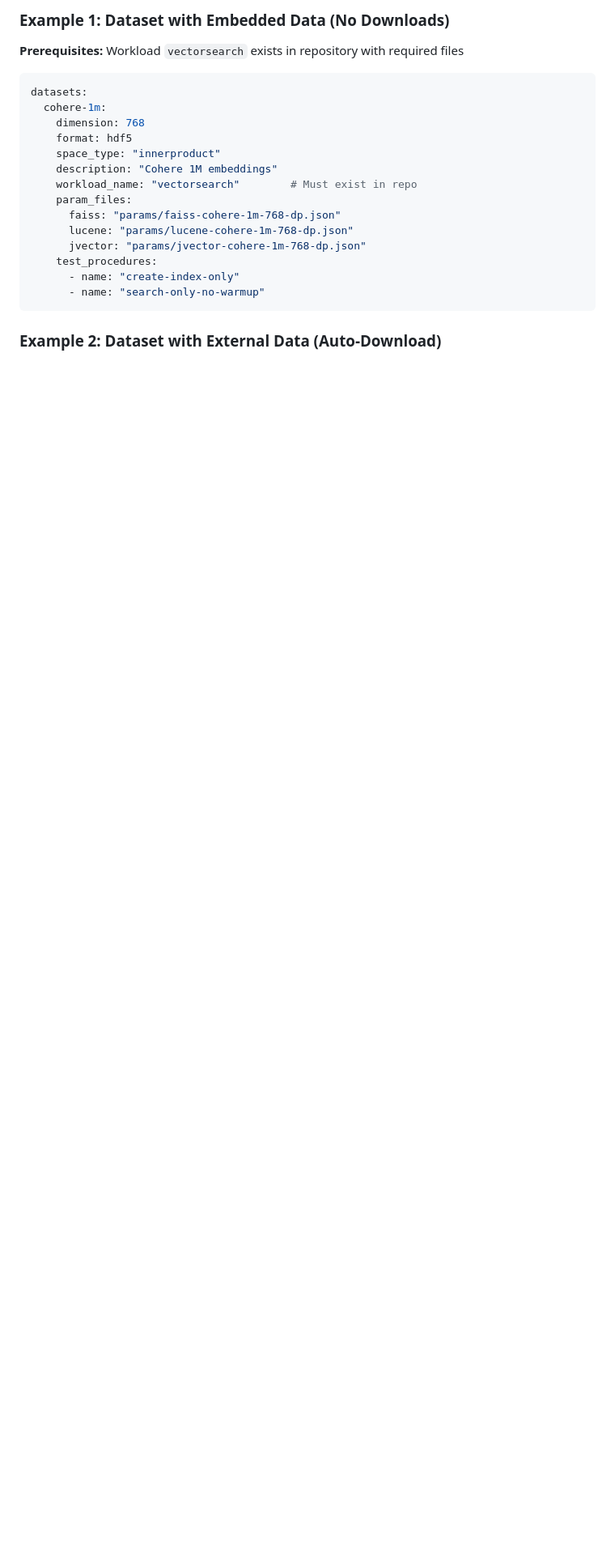
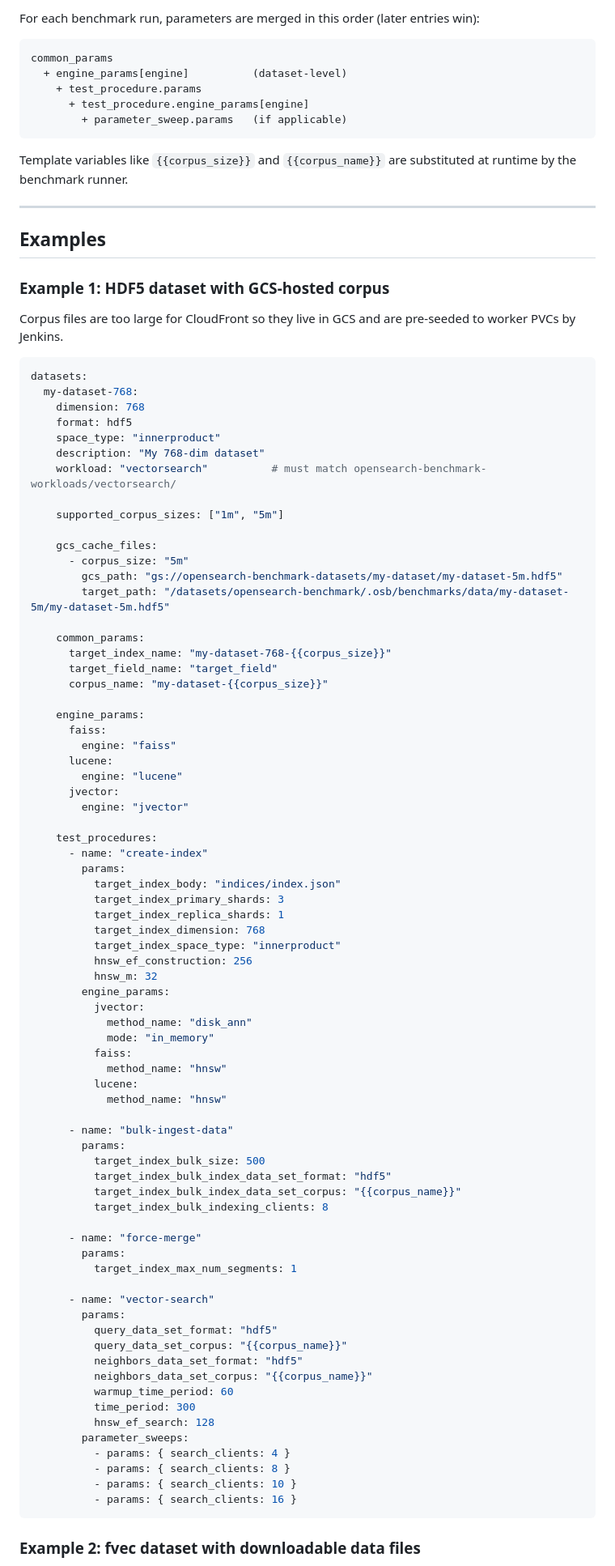
Before and after one commit to SurenSritharan/opensearch-benchmark-automation, a Markdown page: config/ADDING_DATASETS.md, the part around one of its changes. Shown at 81% size. Drawn GitHub-style; blank space fills up the shorter version.

Commit message:
docs: overhaul dataset configuration guide with new schema and examples

````diff
--- a/config/ADDING_DATASETS.md
+++ b/config/ADDING_DATASETS.md
@@ -47,24 +64,98 @@ All dataset configuration lives in **[`config/datasets.yaml`](datasets.yaml)**
 
-### Example 1: Dataset with Embedded Data (No Downloads)
+For each benchmark run, parameters are merged in this order (later entries win):
 
-**Prerequisites:** Workload `vectorsearch` exists in repository with required files
+```
+common_params
+  + engine_params[engine]          (dataset-level)
+    + test_procedure.params
+      + test_procedure.engine_params[engine]
+        + parameter_sweep.params   (if applicable)
+```
+
+Template variables like `{{corpus_size}}` and `{{corpus_name}}` are substituted at runtime by the benchmark runner.
+
+---
+
+## Examples
+
+### Example 1: HDF5 dataset with GCS-hosted corpus
+
+Corpus files are too large for CloudFront so they live in GCS and are pre-seeded to worker PVCs by Jenkins.
 
 ```yaml
 datasets:
-  cohere-1m:
+  my-dataset-768:
     dimension: 768
     format: hdf5
     space_type: "innerproduct"
-    description: "Cohere 1M embeddings"
-    workload_name: "vectorsearch"        # Must exist in repo
-    param_files:
-      faiss: "params/faiss-cohere-1m-768-dp.json"
-      lucene: "params/lucene-cohere-1m-768-dp.json"
-      jvector: "params/jvector-cohere-1m-768-dp.json"
+    description: "My 768-dim dataset"
+    workload: "vectorsearch"          # must match opensearch-benchmark-workloads/vectorsearch/
+
+    supported_corpus_sizes: ["1m", "5m"]
+
+    gcs_cache_files:
+      - corpus_size: "5m"
+        gcs_path: "gs://opensearch-benchmark-datasets/my-dataset/my-dataset-5m.hdf5"
+        target_path: "/datasets/opensearch-benchmark/.osb/benchmarks/data/my-dataset-5m/my-dataset-5m.hdf5"
+
+    common_params:
+      target_index_name: "my-dataset-768-{{corpus_size}}"
+      target_field_name: "target_field"
+      corpus_name: "my-dataset-{{corpus_size}}"
+
+    engine_params:
+      faiss:
+        engine: "faiss"
+      lucene:
+        engine: "lucene"
+      jvector:
+        engine: "jvector"
+
     test_procedures:
-      - name: "create-index-only"
-      - name: "search-only-no-warmup"
+      - name: "create-index"
+        params:
+          target_index_body: "indices/index.json"
+          target_index_primary_shards: 3
+          target_index_replica_shards: 1
+          target_index_dimension: 768
+          target_index_space_type: "innerproduct"
+          hnsw_ef_construction: 256
+          hnsw_m: 32
+        engine_params:
+          jvector:
+            method_name: "disk_ann"
+            mode: "in_memory"
+          faiss:
+            method_name: "hnsw"
+          lucene:
+            method_name: "hnsw"
+
+      - name: "bulk-ingest-data"
+        params:
+          target_index_bulk_size: 500
+          target_index_bulk_index_data_set_format: "hdf5"
+          target_index_bulk_index_data_set_corpus: "{{corpus_name}}"
+          target_index_bulk_indexing_clients: 8
+
+      - name: "force-merge"
+        params:
+          target_index_max_num_segments: 1
+
+      - name: "vector-search"
+        params:
+          query_data_set_format: "hdf5"
+          query_data_set_corpus: "{{corpus_name}}"
+          neighbors_data_set_format: "hdf5"
+          neighbors_data_set_corpus: "{{corpus_name}}"
+          warmup_time_period: 60
+          time_period: 300
+          hnsw_ef_search: 128
+        parameter_sweeps:
+          - params: { search_clients: 4 }
+          - params: { search_clients: 8 }
+          - params: { search_clients: 10 }
+          - params: { search_clients: 16 }
 ```
 
-### Example 2: Dataset with External Data (Auto-Download)
+### Example 2: fvec dataset with downloadable data files
 
````
Also changed, not shown: other parts of config/ADDING_DATASETS.md (+126 -134 lines).
